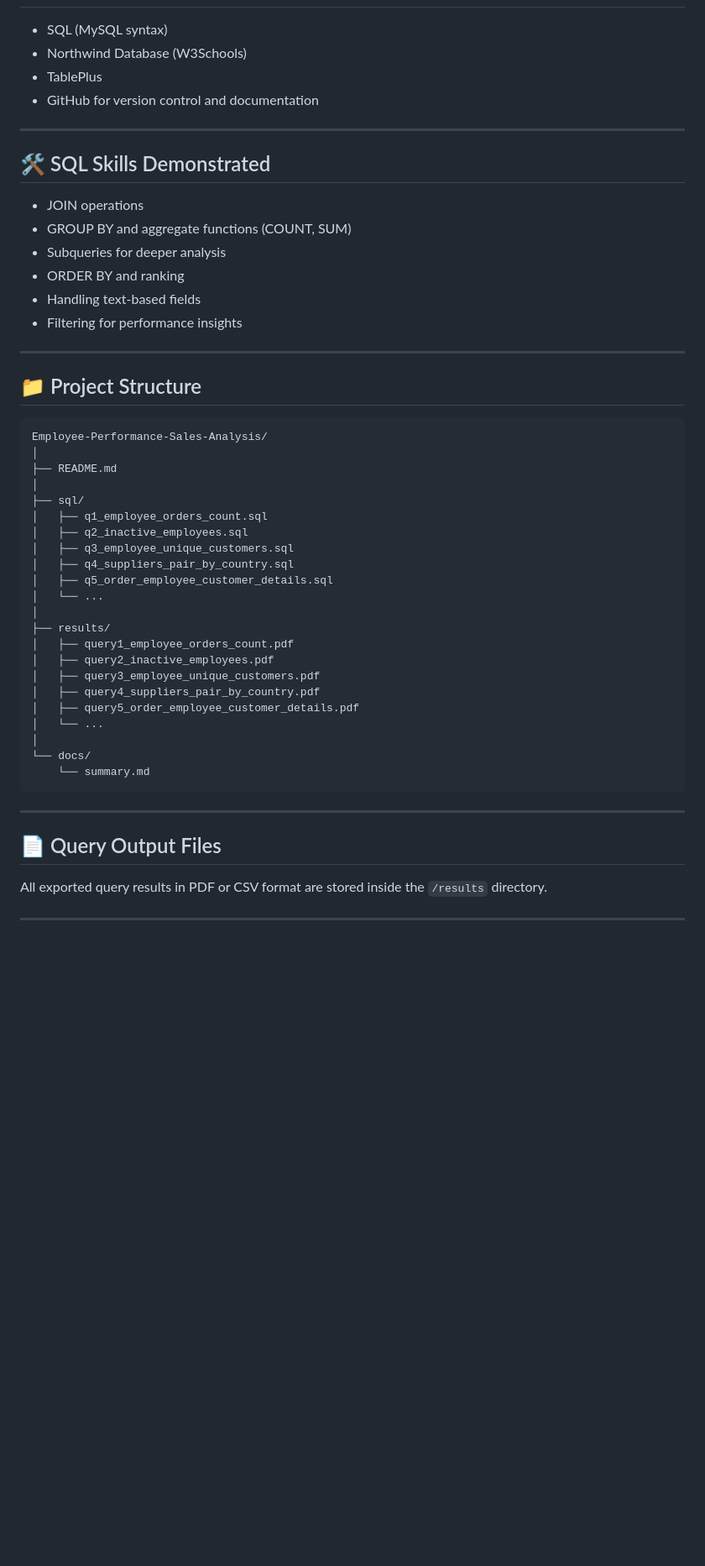
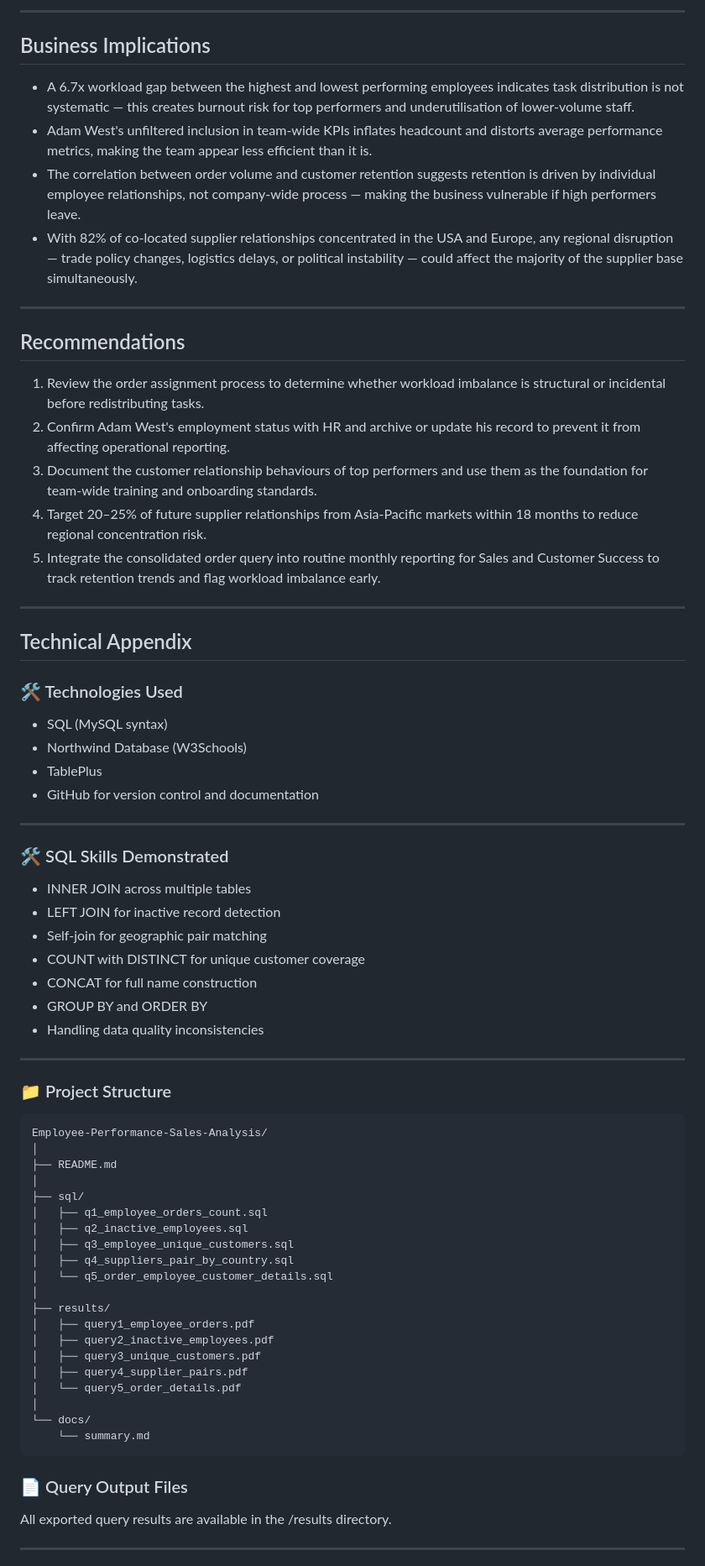
Before and after one commit to HarjiiBoss/Employee-Performance-Sales-Analysis, a Markdown page: README.md, the part around one of its changes. Shown at 84% size. GitHub-like rendering; blank space fills up the shorter version.

````diff
--- a/README.md
+++ b/README.md
@@ -27,3 +59,27 @@ and supply chain concentration risks to provide actionable recommendations for s
+---
+
+## Business Implications
+
+- A 6.7x workload gap between the highest and lowest performing employees indicates task distribution is not systematic — this creates burnout risk for top performers and underutilisation of lower-volume staff.
+- Adam West's unfiltered inclusion in team-wide KPIs inflates headcount and distorts average performance metrics, making the team appear less efficient than it is.
+- The correlation between order volume and customer retention suggests retention is driven by individual employee relationships, not company-wide process — making the business vulnerable if high performers leave.
+- With 82% of co-located supplier relationships concentrated in the USA and Europe, any regional disruption — trade policy changes, logistics delays, or political instability — could affect the majority of the supplier base simultaneously.
+
+---
+
+## Recommendations
+
+1. Review the order assignment process to determine whether workload imbalance is structural or incidental before redistributing tasks.
+2. Confirm Adam West's employment status with HR and archive or update his record to prevent it from affecting operational reporting.
+3. Document the customer relationship behaviours of top performers and use them as the foundation for team-wide training and onboarding standards.
+4. Target 20–25% of future supplier relationships from Asia-Pacific markets within 18 months to reduce regional concentration risk.
+5. Integrate the consolidated order query into routine monthly reporting for Sales and Customer Success to track retention trends and flag workload imbalance early.
+
+---
+
+## Technical Appendix
+
+### 🛠️ Technologies Used
 - SQL (MySQL syntax)
 - Northwind Database (W3Schools)
 - TablePlus
@@ -31,17 +87,18 @@ and supply chain concentration risks to provide actionable recommendations for s
 
 ---
 
-## 🛠️ SQL Skills Demonstrated
-- JOIN operations
-- GROUP BY and aggregate functions (COUNT, SUM)
-- Subqueries for deeper analysis
-- ORDER BY and ranking
-- Handling text-based fields
-- Filtering for performance insights
+### 🛠️ SQL Skills Demonstrated
+- INNER JOIN across multiple tables
+- LEFT JOIN for inactive record detection
+- Self-join for geographic pair matching
+- COUNT with DISTINCT for unique customer coverage
+- CONCAT for full name construction
+- GROUP BY and ORDER BY
+- Handling data quality inconsistencies
 
 ---
 
-## 📁 Project Structure
+### 📁 Project Structure
 ```
 Employee-Performance-Sales-Analysis/
 │
@@ -52,25 +109,21 @@ Employee-Performance-Sales-Analysis/
 │   ├── q2_inactive_employees.sql
 │   ├── q3_employee_unique_customers.sql
 │   ├── q4_suppliers_pair_by_country.sql
-│   ├── q5_order_employee_customer_details.sql
-│   └── ...
+│   └── q5_order_employee_customer_details.sql
 │
 ├── results/
-│   ├── query1_employee_orders_count.pdf
+│   ├── query1_employee_orders.pdf
 │   ├── query2_inactive_employees.pdf
-│   ├── query3_employee_unique_customers.pdf
-│   ├── query4_suppliers_pair_by_country.pdf
-│   ├── query5_order_employee_customer_details.pdf
-│   └── ...
+│   ├── query3_unique_customers.pdf
+│   ├── query4_supplier_pairs.pdf
+│   └── query5_order_details.pdf
 │
 └── docs/
     └── summary.md
 ```
 
----
-
-## 📄 Query Output Files
-All exported query results in PDF or CSV format are stored inside the `/results` directory.
+### 📄 Query Output Files
+All exported query results are available in the /results directory.
 
 ---
 
````
Also changed, not shown: other parts of README.md (+61 -73 lines).
